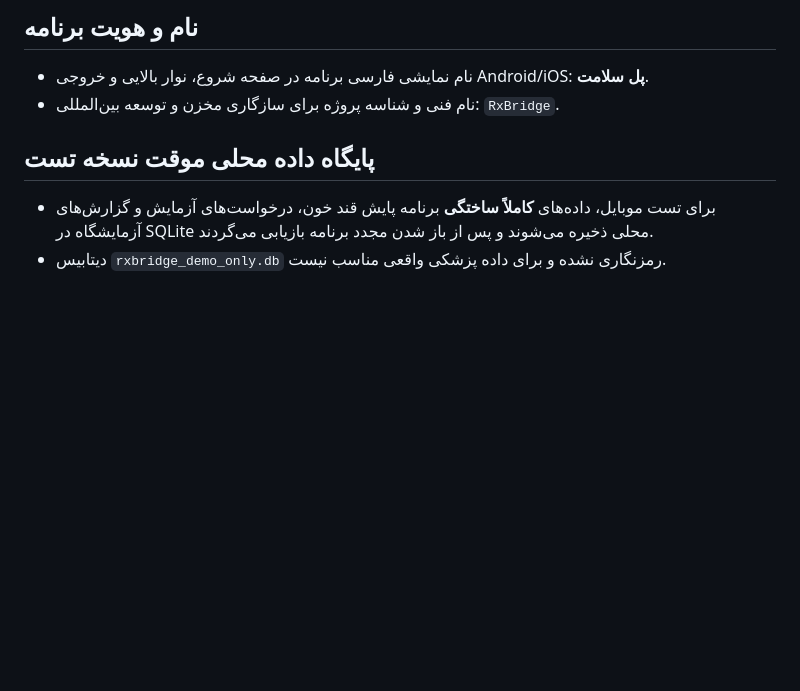
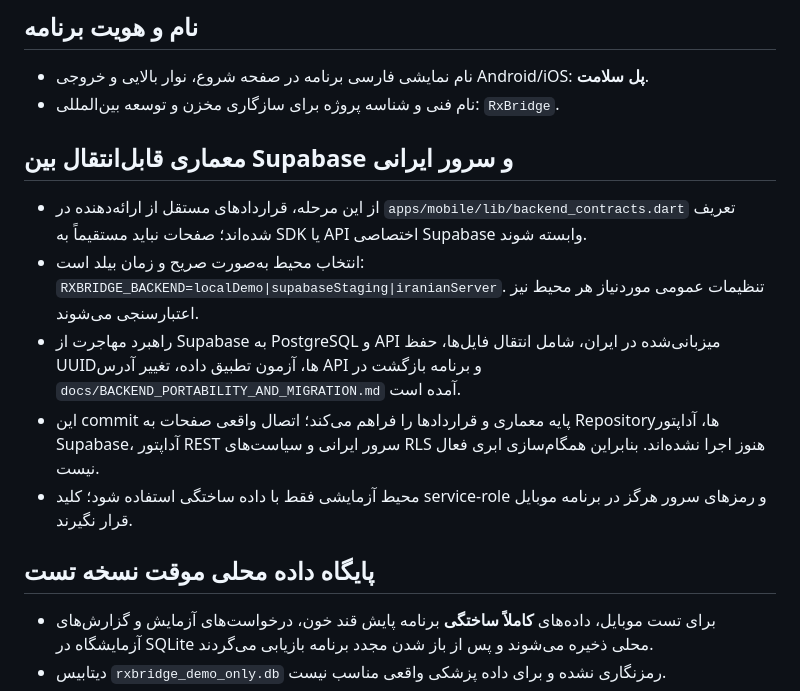
Before and after one commit to lyingtiger88/RxBridge, a Markdown page: README.md, the part around the change. Rendered like a GitHub page; blank space fills up the shorter version.

Commit message:
docs: document provider-neutral architecture and Iranian server migration path

```diff
--- a/README.md
+++ b/README.md
@@ -14,6 +14,13 @@ python3 -m http.server 8080
 ## نام و هویت برنامه
 - نام نمایشی فارسی برنامه در صفحه شروع، نوار بالایی و خروجی Android/iOS: **پل سلامت**.
 - نام فنی و شناسه پروژه برای سازگاری مخزن و توسعه بین‌المللی: `RxBridge`.
+
+## معماری قابل‌انتقال بین Supabase و سرور ایرانی
+- از این مرحله، قراردادهای مستقل از ارائه‌دهنده در `apps/mobile/lib/backend_contracts.dart` تعریف شده‌اند؛ صفحات نباید مستقیماً به SDK یا API اختصاصی Supabase وابسته شوند.
+- انتخاب محیط به‌صورت صریح و زمان بیلد است: `RXBRIDGE_BACKEND=localDemo|supabaseStaging|iranianServer`. تنظیمات عمومی موردنیاز هر محیط نیز اعتبارسنجی می‌شوند.
+- راهبرد مهاجرت از Supabase به PostgreSQL و API میزبانی‌شده در ایران، شامل انتقال فایل‌ها، حفظ UUIDها، آزمون تطبیق داده، تغییر آدرس API و برنامه بازگشت در `docs/BACKEND_PORTABILITY_AND_MIGRATION.md` آمده است.
+- این commit پایه معماری و قراردادها را فراهم می‌کند؛ اتصال واقعی صفحات به Repositoryها، آداپتور Supabase، آداپتور REST سرور ایرانی و سیاست‌های RLS هنوز اجرا نشده‌اند. بنابراین همگام‌سازی ابری فعال نیست.
+- محیط آزمایشی فقط با داده ساختگی استفاده شود؛ کلید service-role و رمزهای سرور هرگز در برنامه موبایل قرار نگیرند.
 
 ## پایگاه داده محلی موقت نسخه تست
 - برای تست موبایل، داده‌های **کاملاً ساختگی** برنامه پایش قند خون، درخواست‌های آزمایش و گزارش‌های آزمایشگاه در SQLite محلی ذخیره می‌شوند و پس از باز شدن مجدد برنامه بازیابی می‌گردند.
```
